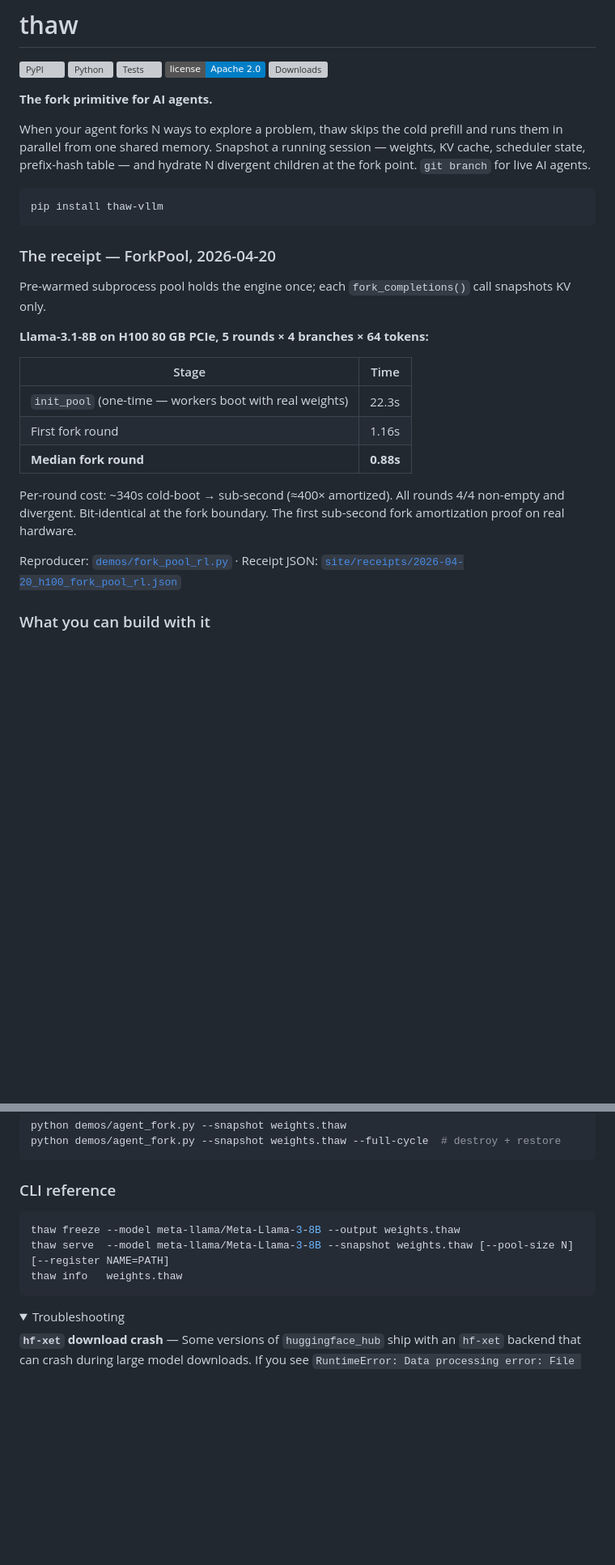
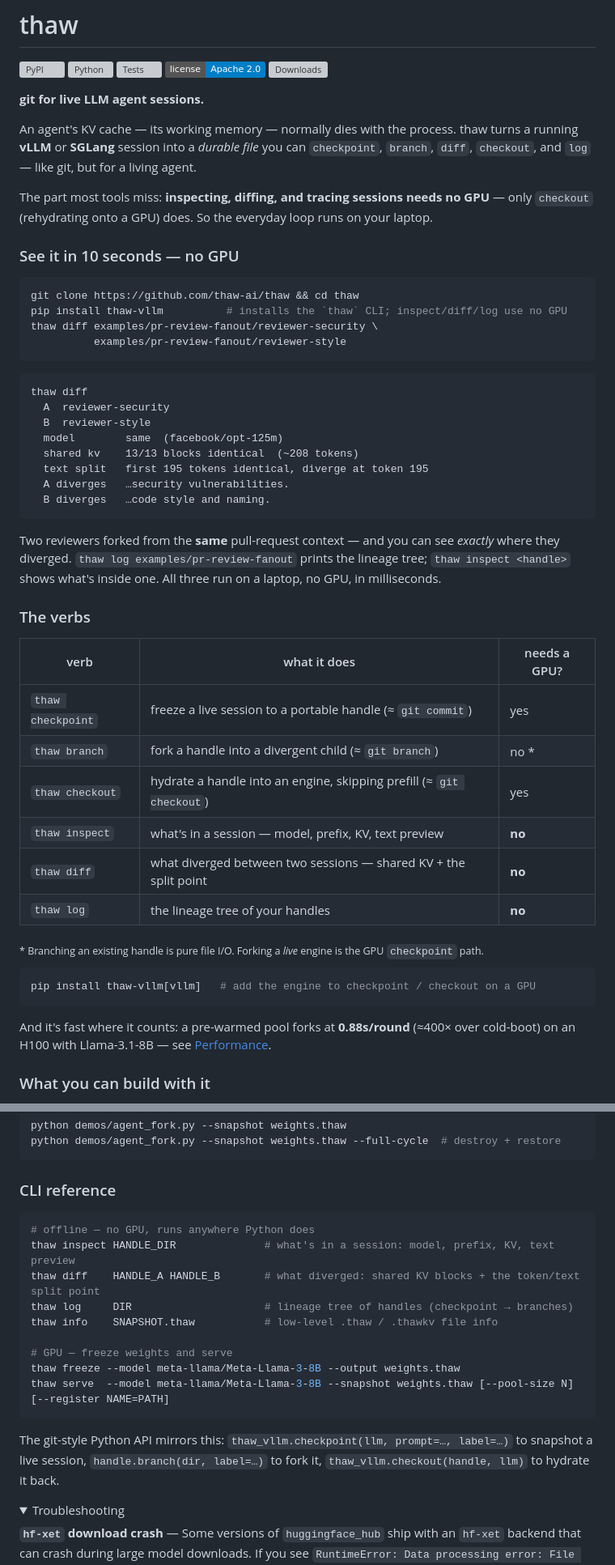
Before and after one commit to thaw-ai/thaw, a Markdown page: README.md, 2 parts joined by grey strips. Shown at 81% size. GitHub-like rendering; folded sections open; badges without logos; blank space fills up the shorter version; grey boxes are pictures that could not be loaded.

Commit message:
docs: lead README with agentfs — git for live agent sessions + no-GPU diff demo

````diff
--- a/README.md
+++ b/README.md
@@ -10,29 +10,52 @@
 [![License: Apache 2.0](https://img.shields.io/badge/license-Apache%202.0-blue.svg)](https://www.apache.org/licenses/LICENSE-2.0)
 [![Downloads](https://static.pepy.tech/badge/thaw-vllm)](https://pepy.tech/project/thaw-vllm)
 
-**The fork primitive for AI agents.**
+**git for live LLM agent sessions.**
 
-When your agent forks N ways to explore a problem, thaw skips the cold prefill and runs them in parallel from one shared memory. Snapshot a running session — weights, KV cache, scheduler state, prefix-hash table — and hydrate N divergent children at the fork point. `git branch` for live AI agents.
+An agent's KV cache — its working memory — normally dies with the process. thaw turns a running **vLLM** or **SGLang** session into a *durable file* you can `checkpoint`, `branch`, `diff`, `checkout`, and `log` — like git, but for a living agent.
+
+The part most tools miss: **inspecting, diffing, and tracing sessions needs no GPU** — only `checkout` (rehydrating onto a GPU) does. So the everyday loop runs on your laptop.
+
+### See it in 10 seconds — no GPU
 
 ```bash
-pip install thaw-vllm
+git clone https://github.com/thaw-ai/thaw && cd thaw
+pip install thaw-vllm          # installs the `thaw` CLI; inspect/diff/log use no GPU
+thaw diff examples/pr-review-fanout/reviewer-security \
+          examples/pr-review-fanout/reviewer-style
 ```
 
-### The receipt — ForkPool, 2026-04-20
+```
+thaw diff
+  A  reviewer-security
+  B  reviewer-style
+  model        same  (facebook/opt-125m)
+  shared kv    13/13 blocks identical  (~208 tokens)
+  text split   first 195 tokens identical, diverge at token 195
+  A diverges   …security vulnerabilities.
+  B diverges   …code style and naming.
+```
 
-Pre-warmed subprocess pool holds the engine once; each `fork_completions()` call snapshots KV only.
+Two reviewers forked from the **same** pull-request context — and you can see *exactly* where they diverged. `thaw log examples/pr-review-fanout` prints the lineage tree; `thaw inspect <handle>` shows what's inside one. All three run on a laptop, no GPU, in milliseconds.
 
-**Llama-3.1-8B on H100 80 GB PCIe, 5 rounds × 4 branches × 64 tokens:**
+### The verbs
 
-| Stage | Time |
-|---|---|
-| `init_pool` (one-time — workers boot with real weights) | 22.3s |
-| First fork round | 1.16s |
-| **Median fork round** | **0.88s** |
+| verb | what it does | needs a GPU? |
+|---|---|---|
+| `thaw checkpoint` | freeze a live session to a portable handle (≈ `git commit`) | yes |
+| `thaw branch` | fork a handle into a divergent child (≈ `git branch`) | no \* |
+| `thaw checkout` | hydrate a handle into an engine, skipping prefill (≈ `git checkout`) | yes |
+| `thaw inspect` | what's in a session — model, prefix, KV, text preview | **no** |
+| `thaw diff` | what diverged between two sessions — shared KV + the split point | **no** |
+| `thaw log` | the lineage tree of your handles | **no** |
 
-Per-round cost: ~340s cold-boot → sub-second (≈400× amortized). All rounds 4/4 non-empty and divergent. Bit-identical at the fork boundary. The first sub-second fork amortization proof on real hardware.
+<sub>\* Branching an existing handle is pure file I/O. Forking a *live* engine is the GPU `checkpoint` path.</sub>
 
-Reproducer: [`demos/fork_pool_rl.py`](demos/fork_pool_rl.py) · Receipt JSON: [`site/receipts/2026-04-20_h100_fork_pool_rl.json`](site/receipts/2026-04-20_h100_fork_pool_rl.json)
+```bash
+pip install thaw-vllm[vllm]   # add the engine to checkpoint / checkout on a GPU
+```
+
+And it's fast where it counts: a pre-warmed pool forks at **0.88s/round** (≈400× over cold-boot) on an H100 with Llama-3.1-8B — see [Performance](#inside-a-single-fork).
 
 ### What you can build with it
 
@@ -415,10 +448,18 @@ python demos/agent_fork.py --snapshot weights.thaw --full-cycle  # destroy + res
 ### CLI reference
 
 ```bash
+# offline — no GPU, runs anywhere Python does
+thaw inspect HANDLE_DIR              # what's in a session: model, prefix, KV, text preview
+thaw diff    HANDLE_A HANDLE_B       # what diverged: shared KV blocks + the token/text split point
+thaw log     DIR                     # lineage tree of handles (checkpoint → branches)
+thaw info    SNAPSHOT.thaw           # low-level .thaw / .thawkv file info
+
+# GPU — freeze weights and serve
 thaw freeze --model meta-llama/Meta-Llama-3-8B --output weights.thaw
 thaw serve  --model meta-llama/Meta-Llama-3-8B --snapshot weights.thaw [--pool-size N] [--register NAME=PATH]
-thaw info   weights.thaw
 ```
+
+The git-style Python API mirrors this: `thaw_vllm.checkpoint(llm, prompt=…, label=…)` to snapshot a live session, `handle.branch(dir, label=…)` to fork it, `thaw_vllm.checkout(handle, llm)` to hydrate it back.
 
 <details>
 <summary>Troubleshooting</summary>
````
Also changed, not shown: other parts of README.md (+10 -0 lines).
